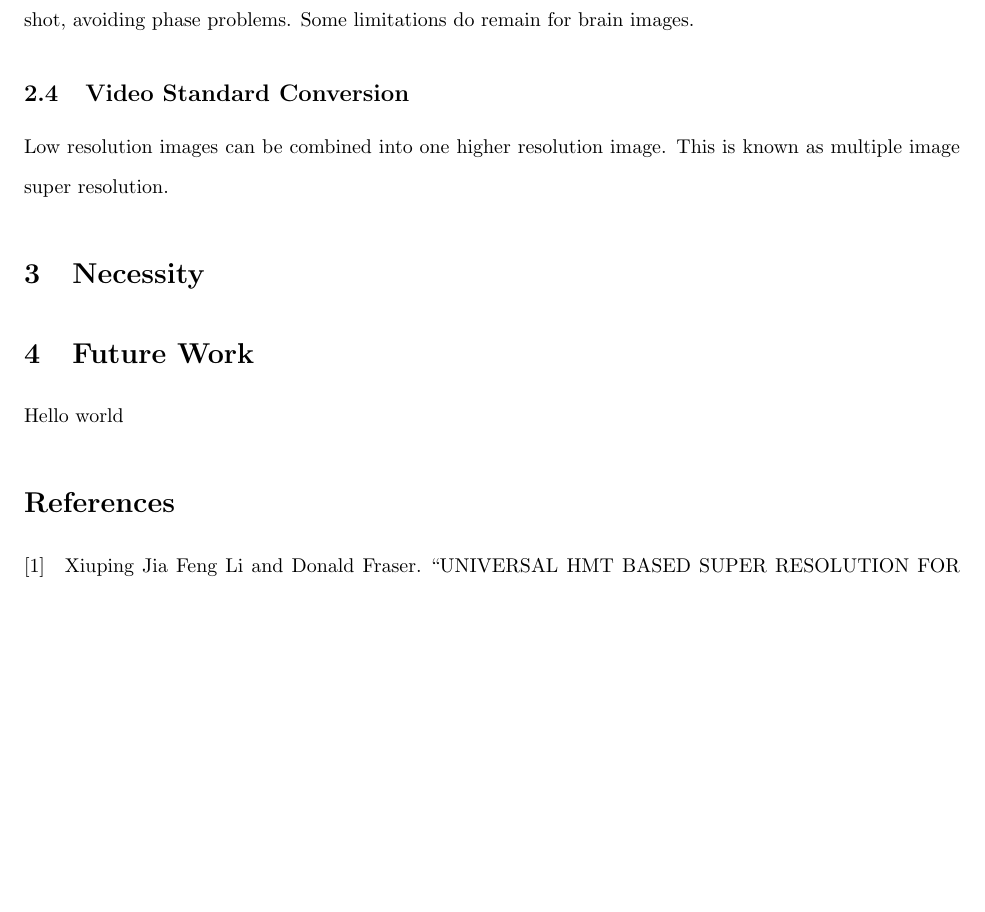
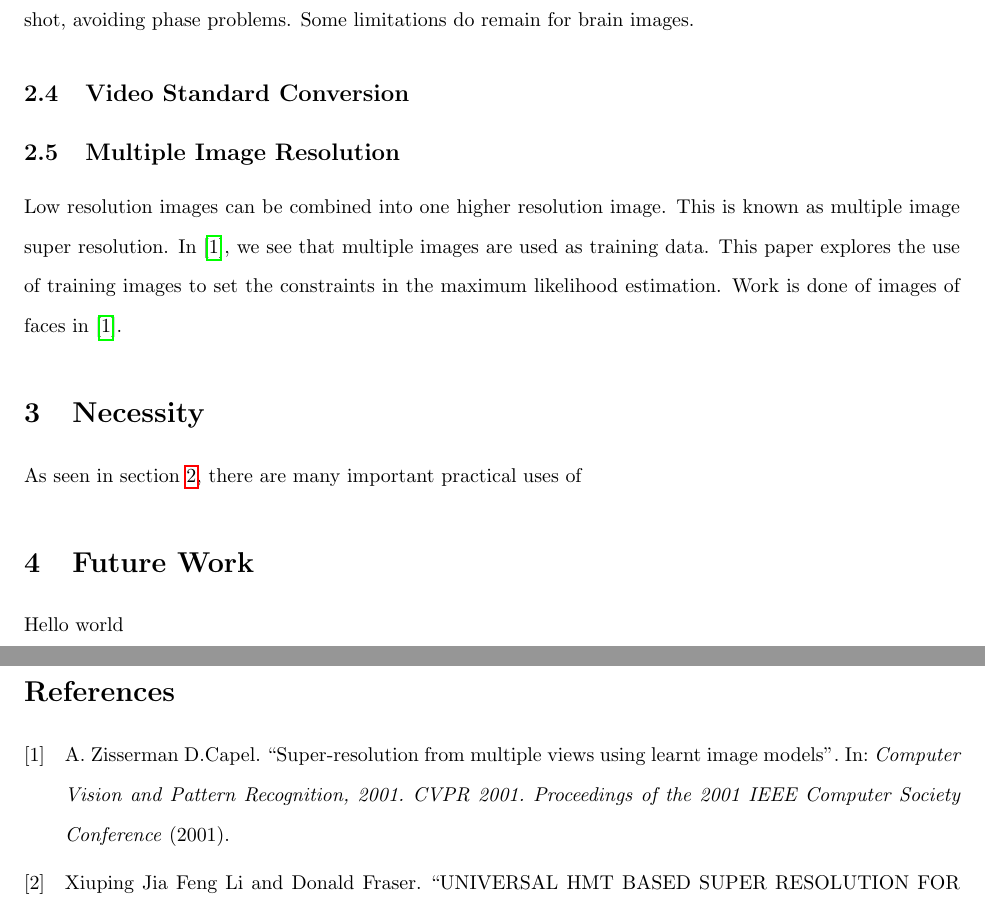
Before and after one commit to MichaelStergianis/MATH4042-project, a LaTeX document (progress-report/progress-report.tex): part of page 2 of 3 before the commit and two parts of pages 2 and 3 of 3 after it, the two joined at a grey line, cut so that both start at the same text, the shorter picture padded with empty space. Compiled offline with pdfLaTeX.

Commit message:
Multiple image done, reference added

```diff
--- a/progress-report/progress-report.tex
+++ b/progress-report/progress-report.tex
@@ -74,19 +74,24 @@ technique is acquires the image in shot, avoiding phase problems. Some
 limitations do remain for brain images.
 
 \subsection{Video Standard Conversion}
+
+\subsection{Multiple Image Resolution}
+Low resolution images can be combined into one higher resolution
+image. This is known as multiple image super resolution. In
+\cite{CapelMulti}, we see that multiple images are used as training
+data. This paper explores the use of training images
+to set the constraints in the maximum likelihood estimation. Work is done of images of faces in \cite{CapelMulti}.
 %
-Low resolution images can be combined into one higher resolution
-image. This is known as multiple image super resolution.
-%
-%
+
 \section{Necessity}
 \label{sec:necessity}
-%
-%
+As seen in section \ref{sec:uses}, there are many important practical
+uses of
 \section{Future Work}
 \label{sec:future}
 Hello world
 %
+\newpage
 % Bibliography
 \printbibliography
 \end{document}
```
Also changed, not shown: progress-report/progress-report.bib (+8 -1 lines).
